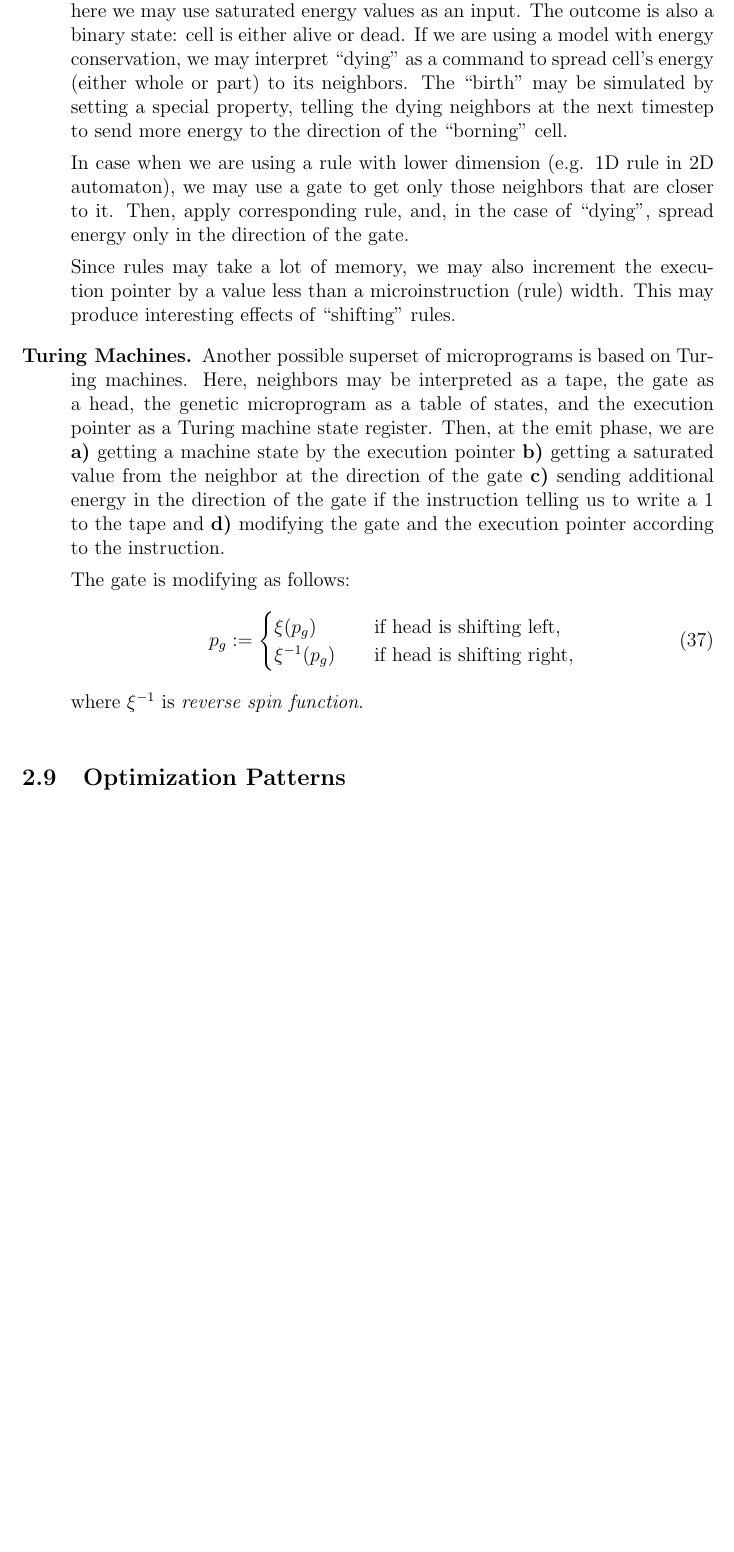
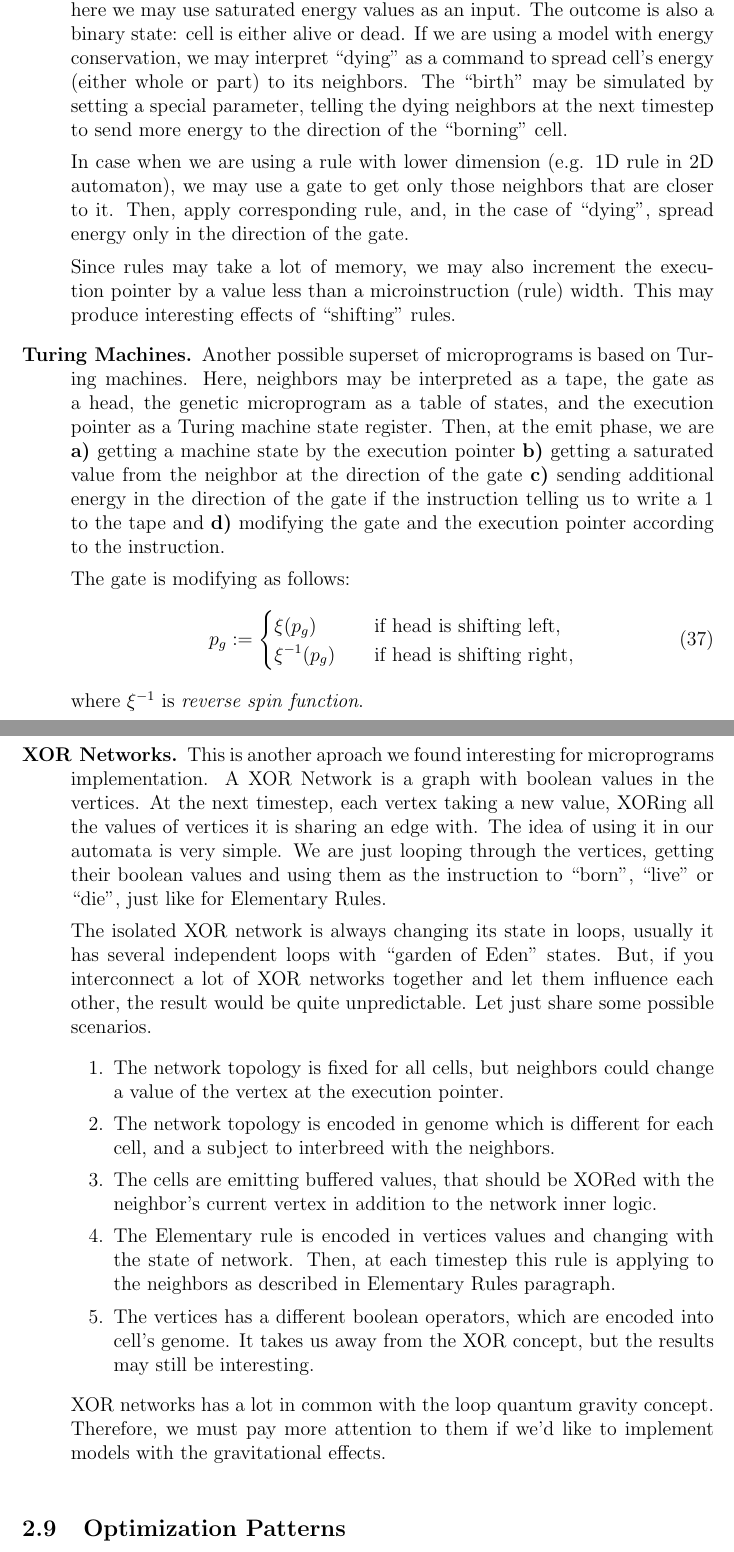
Before and after one commit to a5kin/artipixoids, a LaTeX document (docs/concept/artipixoids_concept.tex): part of page 17 of 17 before the commit and two parts of pages 17 and 18 of 18 after it, the two joined at a grey line, cut so that both start at the same text, the shorter picture padded with empty space. Compiled offline with LaTeX, dvips and Ghostscript.

Commit message:
XOR Networks paragraph is updated.

```diff
--- a/docs/concept/artipixoids_concept.tex
+++ b/docs/concept/artipixoids_concept.tex
@@ -545,7 +545,7 @@
         \end{equation}
         The spin function may run the gate in loops of pre-defined sequences, or set it accordingly to other params values or even change it randomly.
 
-      \item [Elementary Rules.] One of the easier microprograms are those which using elementary CA rules as instructions. So, a microprogram is a set of rules, executing sequentially. Each rule directly mapping the neighborhood state to the state of the cell at the next timestep. The cells' states are binary, so here we may use saturated energy values as an input. The outcome is also a binary state: cell is either alive or dead. If we are using a model with energy conservation, we may interpret ``dying'' as a command to spread cell's energy (either whole or part) to its neighbors. The ``birth'' may be simulated by setting a special property, telling the dying neighbors at the next timestep to send more energy to the direction of the ``borning'' cell.
+      \item [Elementary Rules.] One of the easier microprograms are those which using elementary CA rules as instructions. So, a microprogram is a set of rules, executing sequentially. Each rule directly mapping the neighborhood state to the state of the cell at the next timestep. The cells' states are binary, so here we may use saturated energy values as an input. The outcome is also a binary state: cell is either alive or dead. If we are using a model with energy conservation, we may interpret ``dying'' as a command to spread cell's energy (either whole or part) to its neighbors. The ``birth'' may be simulated by setting a special parameter, telling the dying neighbors at the next timestep to send more energy to the direction of the ``borning'' cell.
 
         In case when we are using a rule with lower dimension (e.g. 1D rule in 2D automaton), we may use a gate to get only those neighbors that are closer to it. Then, apply corresponding rule, and, in the case of ``dying'', spread energy only in the direction of the gate.
 
@@ -569,6 +569,19 @@
         \end{equation}
         where $\xi^{-1}$ is \textit{reverse spin function}.
 
+      \item [XOR Networks.] This is another aproach we found interesting for microprograms implementation. A XOR Network is a graph with boolean values in the vertices. At the next timestep, each vertex taking a new value, XORing all the values of vertices it is sharing an edge with. The idea of using it in our automata is very simple. We are just looping through the vertices, getting their boolean values and using them as the instruction to ``born'', ``live'' or ``die'', just like for Elementary Rules.
+
+        The isolated XOR network is always changing its state in loops, usually it has several independent loops with ``garden of Eden'' states. But, if you interconnect a lot of XOR networks together and let them influence each other, the result would be quite unpredictable. Let just share some possible scenarios.
+        \begin{enumerate}
+          \item The network topology is fixed for all cells, but neighbors could change a value of the vertex at the execution pointer.
+          \item The network topology is encoded in genome which is different for each cell, and a subject to interbreed with the neighbors.
+          \item The cells are emitting buffered values, that should be XORed with the neighbor's current vertex in addition to the network inner logic.
+          \item The Elementary rule is encoded in vertices values and changing with the state of network. Then, at each timestep this rule is applying to the neighbors as described in Elementary Rules paragraph.
+          \item The vertices has a different boolean operators, which are encoded into cell's genome. It takes us away from the XOR concept, but the results may still be interesting.
+        \end{enumerate}
+
+        XOR networks has a lot in common with the loop quantum gravity concept. Therefore, we must pay more attention to them if we'd like to implement models with the gravitational effects.
+
     \end{description}
 
   \subsection{Optimization Patterns}
```
Also changed, not shown: docs/concept/artipixoids_concept.pdf, docs/concept/artipixoids_concept.tex (10 more changed lines).
